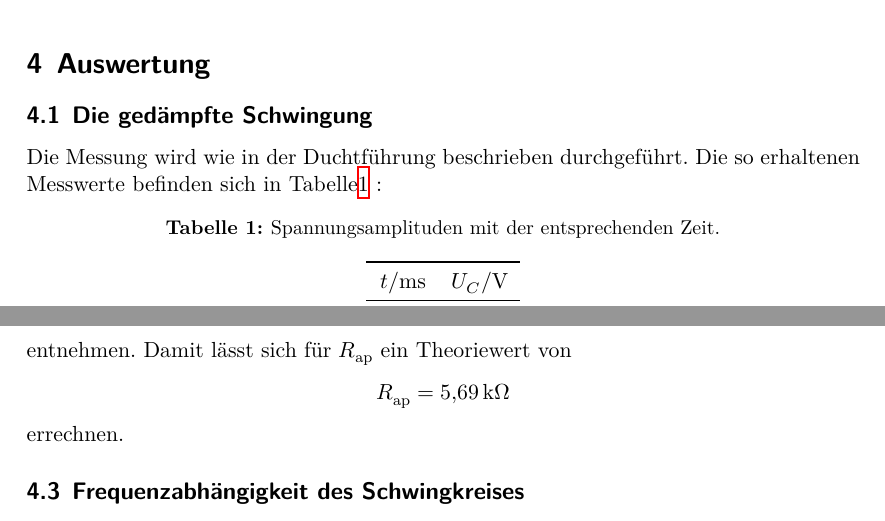
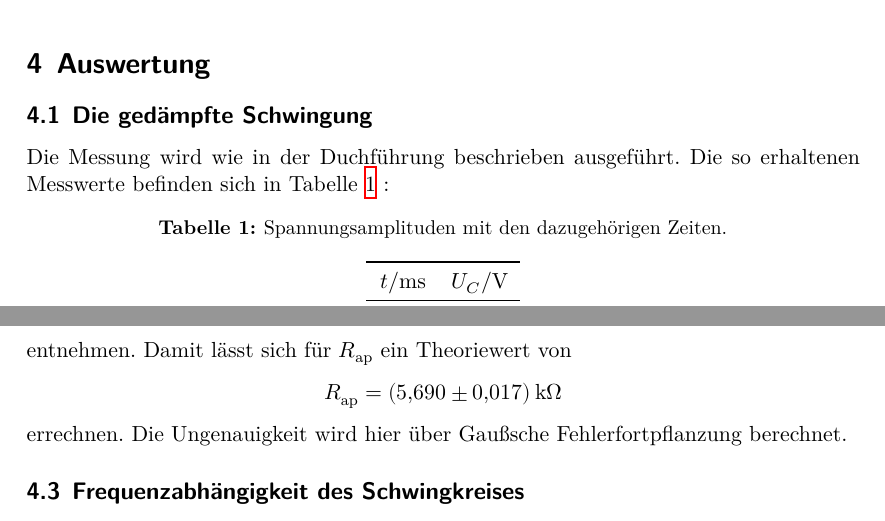
Before and after one commit to piethoff/v354, a LaTeX document (main.tex, which reads content/auswertung.tex): two parts of pages 9 and 11 of 13, joined at a grey line, cut so that both start at the same text. Compiled offline with XeLaTeX.

Commit message:
Rechtschreibung und andere Kleinigkeiten

```diff
--- a/content/auswertung.tex
+++ b/content/auswertung.tex
@@ -2,11 +2,11 @@
 \label{sec:Auswertung}
 \subsection{Die gedämpfte Schwingung}
 \label{se:daempf}
-Die Messung wird wie in der Duchtführung beschrieben durchgeführt.
-Die so erhaltenen Messwerte befinden sich in Tabelle\ref{tab:Messwerte1} :
+Die Messung wird wie in der Duchführung beschrieben ausgeführt.
+Die so erhaltenen Messwerte befinden sich in Tabelle \ref{tab:Messwerte1} :
 \begin{table}[H]
     \centering
-    \caption{Spannungsamplituden mit der entsprechenden Zeit.}
+    \caption{Spannungsamplituden mit den dazugehörigen Zeiten.}
     \label{tab:Messwerte1}
     \begin{tabular}{S[table-format=1.3] S[table-format=2.2] }
         \toprule
@@ -97,9 +97,11 @@ und
 entnehmen.
 Damit lässt sich für $R_\text{ap}$ ein Theoriewert von
 \begin{equation*}
-  R_\text{ap}=\SI{5.69}{\kilo\ohm}
+  R_\text{ap}=\SI{5.69\pm0.017}{\kilo\ohm}
 \end{equation*}
 errechnen.
+Die Ungenauigkeit wird hier über Gaußsche Fehlerfortpflanzung berechnet.
+
 \subsection{Frequenzabhängigkeit des Schwingkreises}
 Der Schwingkreis wird im Folgenden auf seine Frequenzabhängigkeit untersucht. Dabei entstehen die Messwerte,
 welche in Tabelle \ref{tab:freqtab} aufgetragen sind.
```
Also changed, not shown: content/auswertung.tex (4 more changed lines).
